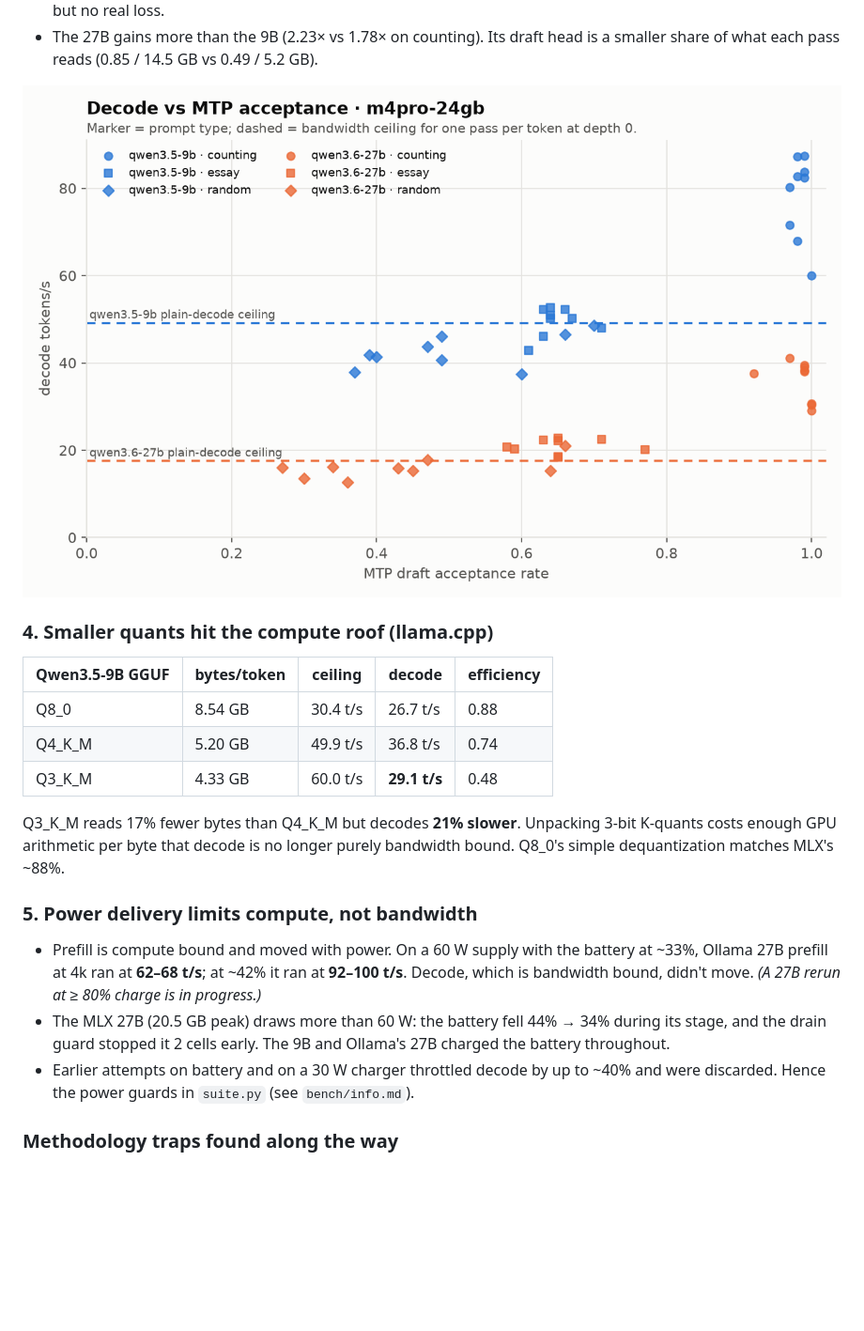
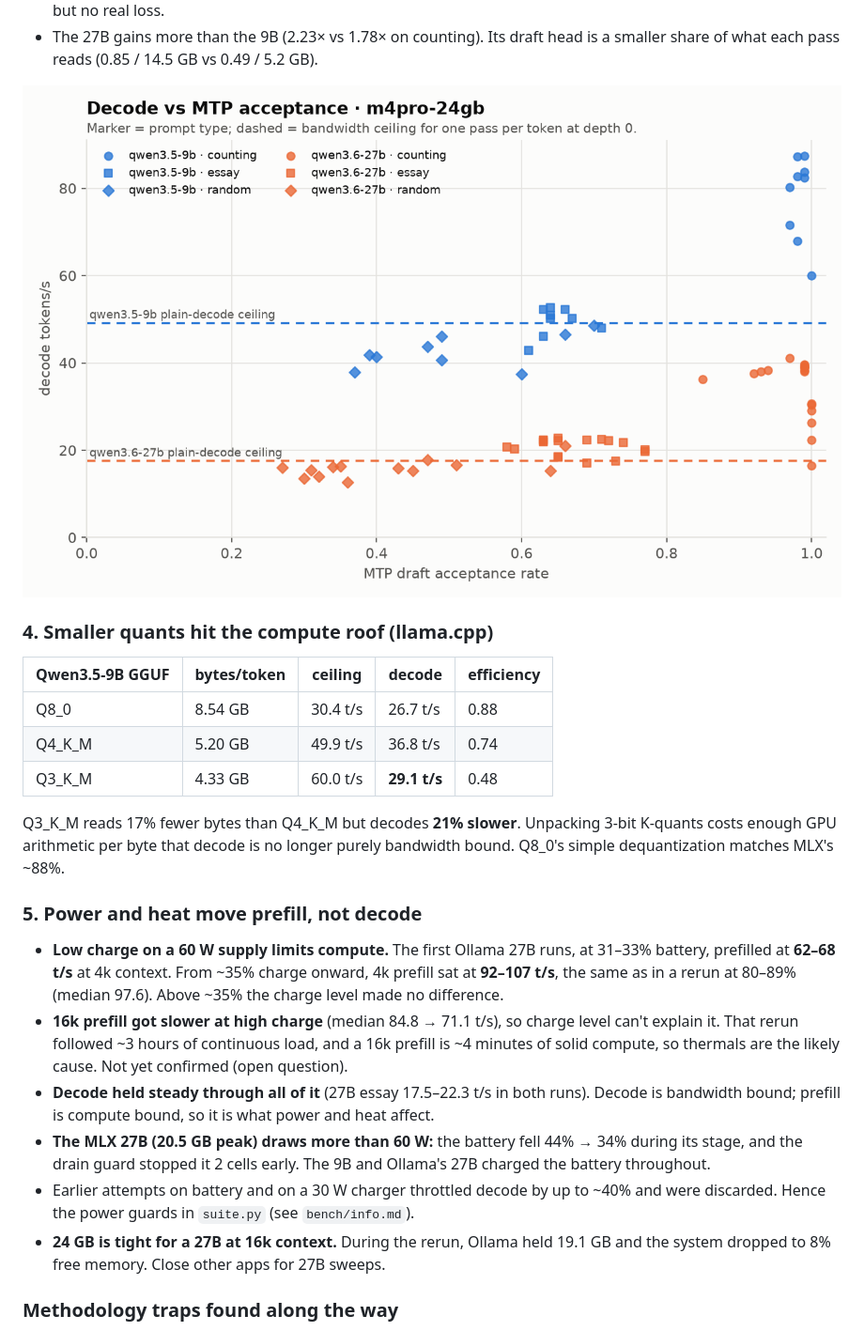
Before and after one commit to bpoiko/llm-roofline, a Markdown page: README.md, the part around the change. Shown at 94% size. GitHub-like rendering; pictures changed too: results/plots/mtp_m4pro-24gb.png; blank space fills up the shorter version.

Commit message:
Results: Ollama 27B rerun at 80-89% charge; correct the power finding
26 of 27 runs (the last 16k random cell was lost when the background job
was stopped for low system memory: Ollama held 19.1 GB, 8% free). The
planned MLX 27B rerun did not run.

What the comparison supports: on the 60 W supply only the low-charge window
(31-33%) limited 27B prefill (4k: 62-68 t/s). From ~35% upward, 4k prefill
was 92-107 t/s, the same as at 80-89%. 16k prefill was slower at high charge
(84.8 -> 71.1 t/s median), which charge can't explain: probably thermal after
~3 h of continuous load, not yet confirmed. Decode was unchanged throughout.
README finding 5 rewritten accordingly. It replaces the earlier 'prefill
moves with charge' claim.

Co-Authored-By: Claude Opus 5.5 <noreply@anthropic.com>
Claude-Session: https://claude.ai/code/session_0175id2eW3FsLwzjDS1qNEdM

```diff
--- a/README.md
+++ b/README.md
@@ -118,15 +118,23 @@ Q3_K_M reads 17% fewer bytes than Q4_K_M but decodes **21% slower**. Unpacking 3
 K-quants costs enough GPU arithmetic per byte that decode is no longer purely bandwidth
 bound. Q8_0's simple dequantization matches MLX's ~88%.
 
-### 5. Power delivery limits compute, not bandwidth
-- Prefill is compute bound and moved with power. On a 60 W supply with the battery at
-  ~33%, Ollama 27B prefill at 4k ran at **62–68 t/s**; at ~42% it ran at **92–100 t/s**.
-  Decode, which is bandwidth bound, didn't move. *(A 27B rerun at ≥ 80% charge is in progress.)*
-- The MLX 27B (20.5 GB peak) draws more than 60 W: the battery fell 44% → 34% during its
+### 5. Power and heat move prefill, not decode
+- **Low charge on a 60 W supply limits compute.** The first Ollama 27B runs, at 31–33% battery,
+  prefilled at **62–68 t/s** at 4k context. From ~35% charge onward, 4k prefill sat at
+  **92–107 t/s**, the same as in a rerun at 80–89% (median 97.6). Above ~35% the charge
+  level made no difference.
+- **16k prefill got slower at high charge** (median 84.8 → 71.1 t/s), so charge level
+  can't explain it. That rerun followed ~3 hours of continuous load, and a 16k prefill is
+  ~4 minutes of solid compute, so thermals are the likely cause. Not yet confirmed (open question).
+- **Decode held steady through all of it** (27B essay 17.5–22.3 t/s in both runs). Decode
+  is bandwidth bound; prefill is compute bound, so it is what power and heat affect.
+- **The MLX 27B (20.5 GB peak) draws more than 60 W:** the battery fell 44% → 34% during its
   stage, and the drain guard stopped it 2 cells early. The 9B and Ollama's 27B charged the
   battery throughout.
 - Earlier attempts on battery and on a 30 W charger throttled decode by up to ~40% and were
   discarded. Hence the power guards in `suite.py` (see `bench/info.md`).
+- **24 GB is tight for a 27B at 16k context.** During the rerun, Ollama held 19.1 GB and the
+  system dropped to 8% free memory. Close other apps for 27B sweeps.
 
 ### Methodology traps found along the way
 - **Ollama's MTP draft depth persists across requests.** One low-acceptance request left the
```
Also changed, not shown: results/plots/depth_m4pro-24gb.png, results/plots/roofline.png, 4 other files.
